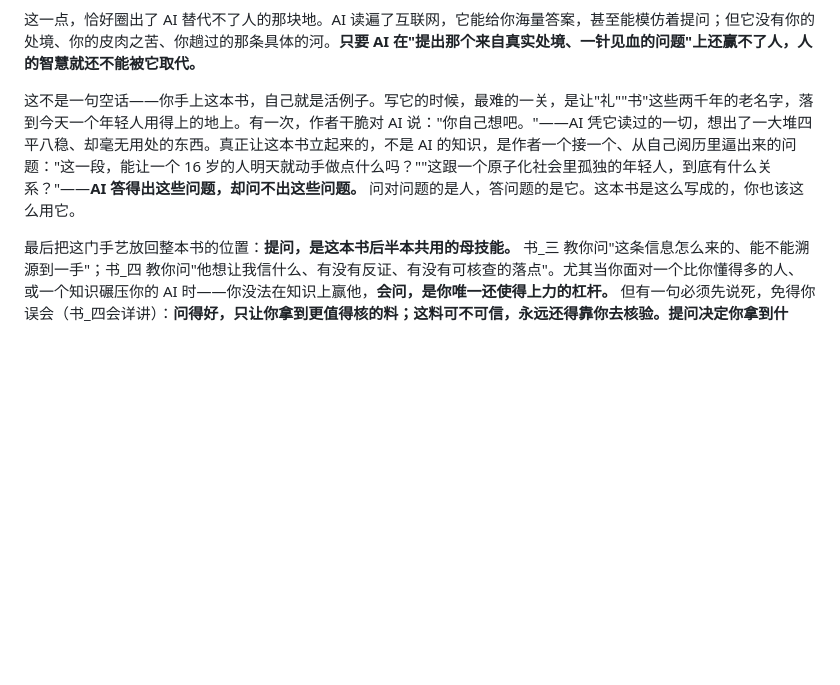
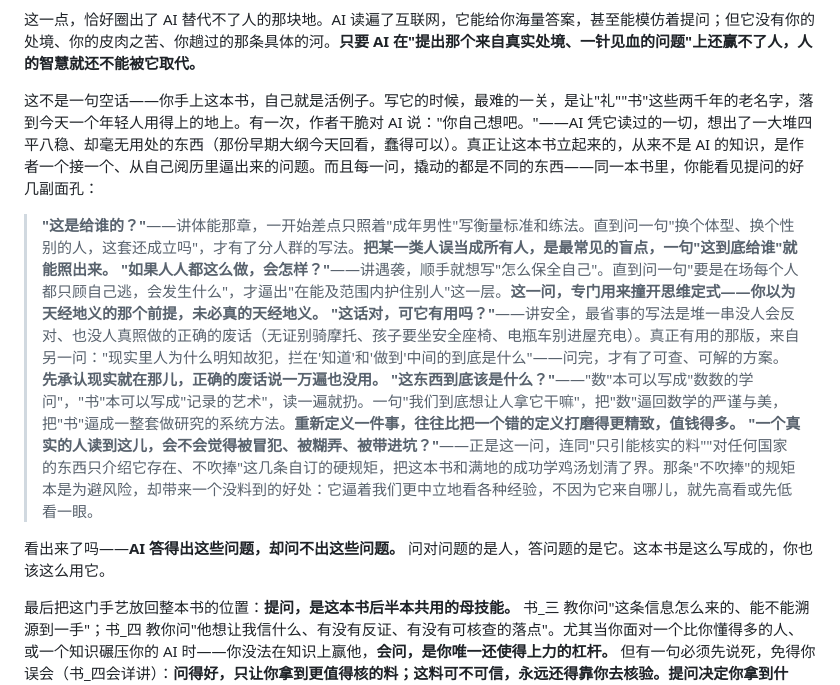
Before and after one commit to OopsYouDiedE/---, a Markdown page: 书_二_书写论文.md, the part around the change. Rendered like a GitHub page; blank space fills up the shorter version.

```diff
--- a/书_二_书写论文.md
+++ b/书_二_书写论文.md
@@ -72,7 +72,15 @@
 
 这一点，恰好圈出了 AI 替代不了人的那块地。AI 读遍了互联网，它能给你海量答案，甚至能模仿着提问；但它没有你的处境、你的皮肉之苦、你趟过的那条具体的河。**只要 AI 在"提出那个来自真实处境、一针见血的问题"上还赢不了人，人的智慧就还不能被它取代。**
 
-这不是一句空话——你手上这本书，自己就是活例子。写它的时候，最难的一关，是让"礼""书"这些两千年的老名字，落到今天一个年轻人用得上的地上。有一次，作者干脆对 AI 说："你自己想吧。"——AI 凭它读过的一切，想出了一大堆四平八稳、却毫无用处的东西。真正让这本书立起来的，不是 AI 的知识，是作者一个接一个、从自己阅历里逼出来的问题："这一段，能让一个 16 岁的人明天就动手做点什么吗？""这跟一个原子化社会里孤独的年轻人，到底有什么关系？"——**AI 答得出这些问题，却问不出这些问题。** 问对问题的是人，答问题的是它。这本书是这么写成的，你也该这么用它。
+这不是一句空话——你手上这本书，自己就是活例子。写它的时候，最难的一关，是让"礼""书"这些两千年的老名字，落到今天一个年轻人用得上的地上。有一次，作者干脆对 AI 说："你自己想吧。"——AI 凭它读过的一切，想出了一大堆四平八稳、却毫无用处的东西（那份早期大纲今天回看，蠢得可以）。真正让这本书立起来的，从来不是 AI 的知识，是作者一个接一个、从自己阅历里逼出来的问题。而且每一问，撬动的都是不同的东西——同一本书里，你能看见提问的好几副面孔：
+
+> **"这是给谁的？"**——讲体能那章，一开始差点只照着"成年男性"写衡量标准和练法。直到问一句"换个体型、换个性别的人，这套还成立吗"，才有了分人群的写法。**把某一类人误当成所有人，是最常见的盲点，一句"这到底给谁"就能照出来。**
+> **"如果人人都这么做，会怎样？"**——讲遇袭，顺手就想写"怎么保全自己"。直到问一句"要是在场每个人都只顾自己逃，会发生什么"，才逼出"在能及范围内护住别人"这一层。**这一问，专门用来撞开思维定式——你以为天经地义的那个前提，未必真的天经地义。**
+> **"这话对，可它有用吗？"**——讲安全，最省事的写法是堆一串没人会反对、也没人真照做的正确的废话（无证别骑摩托、孩子要坐安全座椅、电瓶车别进屋充电）。真正有用的那版，来自另一问："现实里人为什么明知故犯，拦在'知道'和'做到'中间的到底是什么"——问完，才有了可查、可解的方案。**先承认现实就在那儿，正确的废话说一万遍也没用。**
+> **"这东西到底该是什么？"**——"数"本可以写成"数数的学问"，"书"本可以写成"记录的艺术"，读一遍就扔。一句"我们到底想让人拿它干嘛"，把"数"逼回数学的严谨与美，把"书"逼成一整套做研究的系统方法。**重新定义一件事，往往比把一个错的定义打磨得更精致，值钱得多。**
+> **"一个真实的人读到这儿，会不会觉得被冒犯、被糊弄、被带进坑？"**——正是这一问，连同"只引能核实的料""对任何国家的东西只介绍它存在、不吹捧"这几条自订的硬规矩，把这本书和满地的成功学鸡汤划清了界。那条"不吹捧"的规矩本是为避风险，却带来一个没料到的好处：它逼着我们更中立地看各种经验，不因为它来自哪儿，就先高看或先低看一眼。
+
+看出来了吗——**AI 答得出这些问题，却问不出这些问题。** 问对问题的是人，答问题的是它。这本书是这么写成的，你也该这么用它。
 
 最后把这门手艺放回整本书的位置：**提问，是这本书后半本共用的母技能。** 书_三 教你问"这条信息怎么来的、能不能溯源到一手"；书_四 教你问"他想让我信什么、有没有反证、有没有可核查的落点"。尤其当你面对一个比你懂得多的人、或一个知识碾压你的 AI 时——你没法在知识上赢他，**会问，是你唯一还使得上力的杠杆。** 但有一句必须先说死，免得你误会（书_四会详讲）：**问得好，只让你拿到更值得核的料；这料可不可信，永远还得靠你去核验。提问决定你拿到什么，验证决定它能不能信——两件事，缺一不可。**
 
```
Also changed, not shown: knowledge/写作史_提交记录里的路径转向.md (added, +191 -0 lines), 终章_用你学会的来拆我.md (+23 -11 lines).
